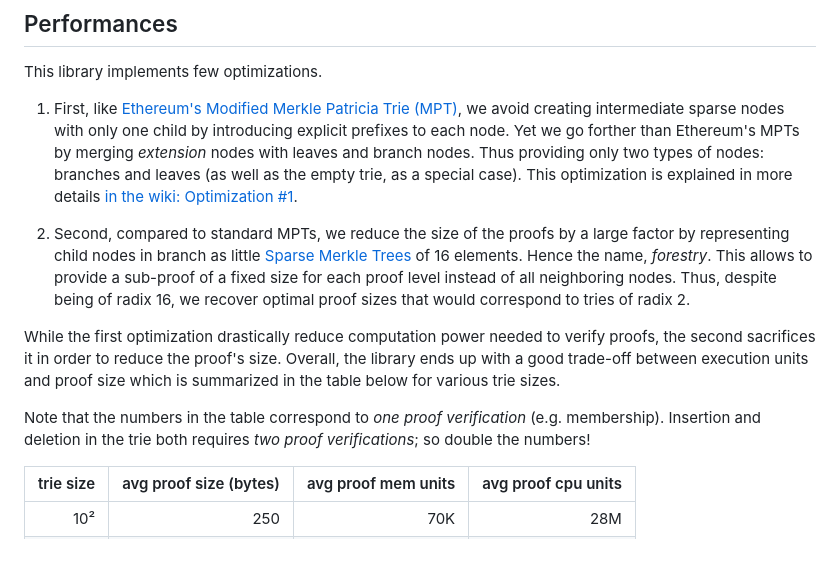
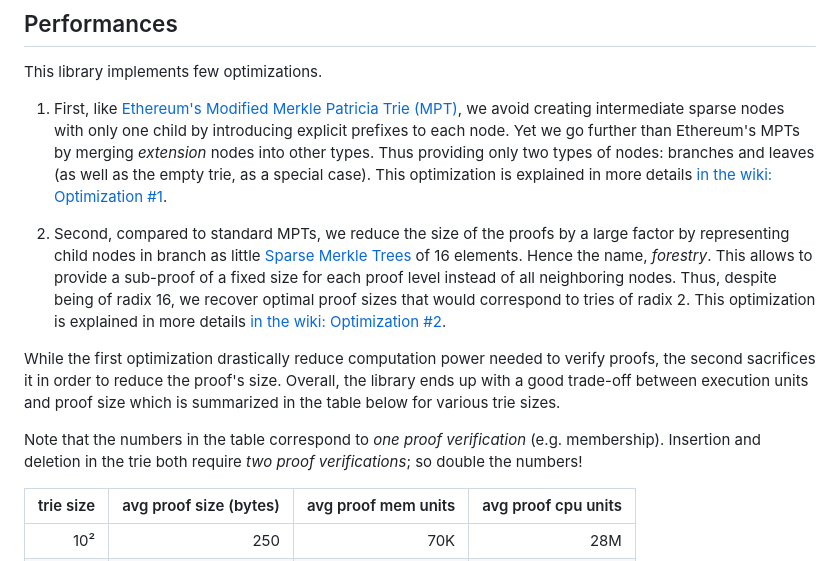
Before and after one commit to aiken-lang/merkle-patricia-forestry, a Markdown page: README.md, the part around the change printed below. Drawn GitHub-style.

Commit message:
Fix minor typos.

```diff
--- a/README.md
+++ b/README.md
@@ -50,13 +50,13 @@ See [on-chain](./on-chain) for usage.
 
 This library implements few optimizations.
 
-1. First, like [Ethereum's Modified Merkle Patricia Trie (MPT)](https://ethereum.org/en/developers/docs/data-structures-and-encoding/patricia-merkle-trie/), we avoid creating intermediate sparse nodes with only one child by introducing explicit prefixes to each node. Yet we go forther than Ethereum's MPTs by merging _extension_ nodes with leaves and branch nodes. Thus providing only two types of nodes: branches and leaves (as well as the empty trie, as a special case). This optimization is explained in more details [in the wiki: Optimization #1](https://github.com/aiken-lang/merkle-patricia-forestry/wiki/Optimization-%231:-Removing-Sparse-Nodes).
+1. First, like [Ethereum's Modified Merkle Patricia Trie (MPT)](https://ethereum.org/en/developers/docs/data-structures-and-encoding/patricia-merkle-trie/), we avoid creating intermediate sparse nodes with only one child by introducing explicit prefixes to each node. Yet we go further than Ethereum's MPTs by merging _extension_ nodes into other types. Thus providing only two types of nodes: branches and leaves (as well as the empty trie, as a special case). This optimization is explained in more details [in the wiki: Optimization #1](https://github.com/aiken-lang/merkle-patricia-forestry/wiki/Optimization-%231:-Removing-Sparse-Nodes).
 
-2. Second, compared to standard MPTs, we reduce the size of the proofs by a large factor by representing child nodes in branch as little [Sparse Merkle Trees](https://eprint.iacr.org/2016/683.pdf) of 16 elements. Hence the name, _forestry_. This allows to provide a sub-proof of a fixed size for each proof level instead of all neighboring nodes. Thus, despite being of radix 16, we recover optimal proof sizes that would correspond to tries of radix 2.
+2. Second, compared to standard MPTs, we reduce the size of the proofs by a large factor by representing child nodes in branch as little [Sparse Merkle Trees](https://eprint.iacr.org/2016/683.pdf) of 16 elements. Hence the name, _forestry_. This allows to provide a sub-proof of a fixed size for each proof level instead of all neighboring nodes. Thus, despite being of radix 16, we recover optimal proof sizes that would correspond to tries of radix 2. This optimization is explained in more details [in the wiki: Optimization #2](https://github.com/aiken-lang/merkle-patricia-forestry/wiki/Optimization-%232:-Proof-of-neighborhood).
 
 While the first optimization drastically reduce computation power needed to verify proofs, the second sacrifices it in order to reduce the proof's size. Overall, the library ends up with a good trade-off between execution units and proof size which is summarized in the table below for various trie sizes.
 
-Note that the numbers in the table correspond to _one proof verification_ (e.g. membership). Insertion and deletion in the trie both requires _two proof verifications_; so double the numbers!
+Note that the numbers in the table correspond to _one proof verification_ (e.g. membership). Insertion and deletion in the trie both require _two proof verifications_; so double the numbers!
 
 trie size | avg proof size (bytes) | avg proof mem units | avg proof cpu units |
 ---:      | -------------:         | ------------:       | ------------:       |
```
Also changed, not shown: other parts of README.md (+1 -1 lines).
